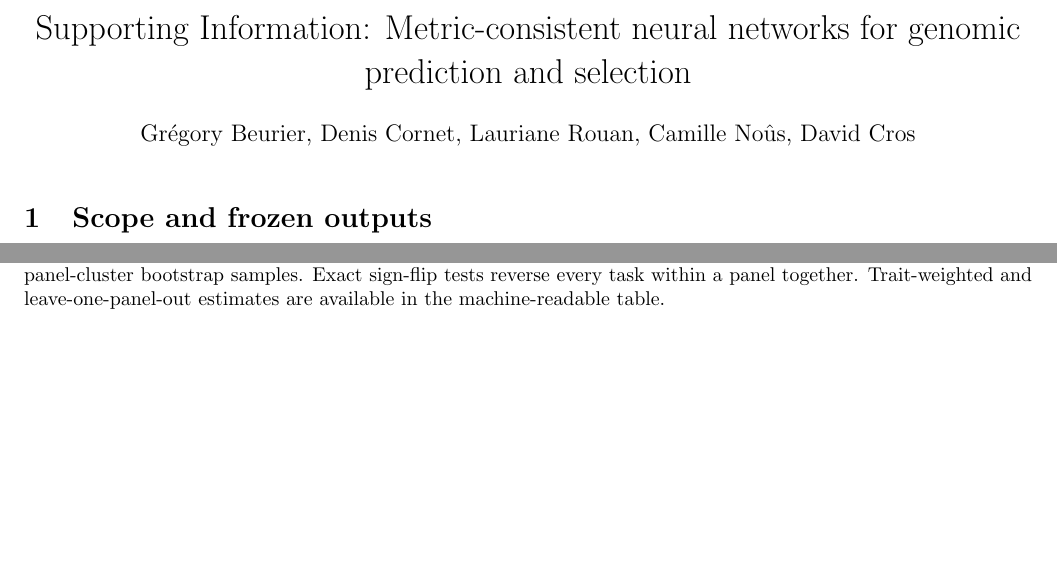
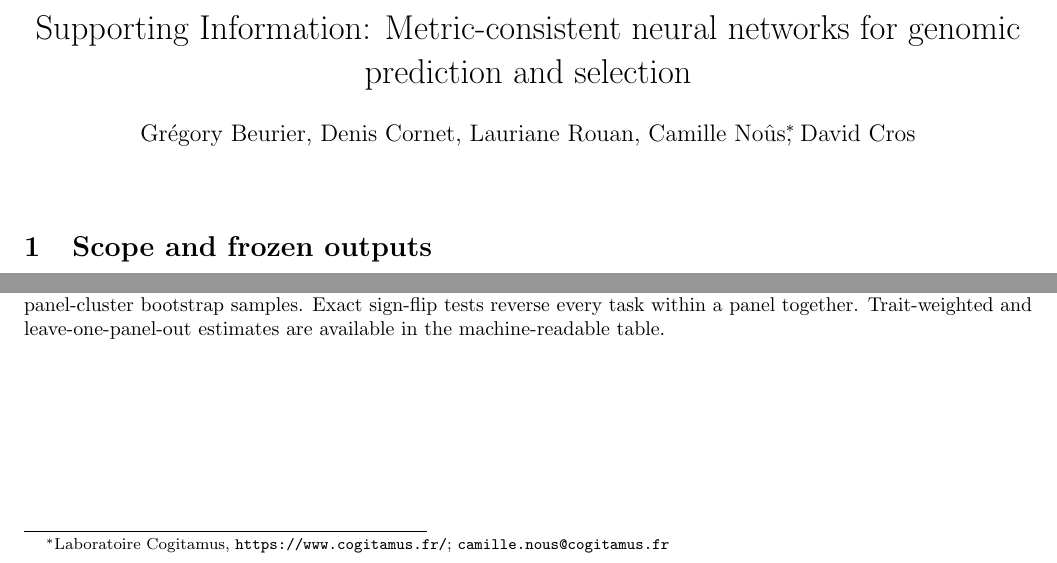
Before and after one commit to GBeurier/gs-loss, a LaTeX document (paper/supplement.tex): two parts of page 1 of 5, joined at a grey line, cut so that both start at the same text, the shorter picture padded with empty space. Compiled offline with pdfLaTeX.

Commit message:
Correct Camille Nous affiliation

```diff
--- a/paper/supplement.tex
+++ b/paper/supplement.tex
@@ -6,7 +6,9 @@
 \usepackage[hidelinks]{hyperref}
 \usepackage{microtype}
 \title{Supporting Information: Metric-consistent neural networks for genomic prediction and selection}
-\author{Gr\'egory Beurier, Denis Cornet, Lauriane Rouan, Camille No\^us, David Cros}
+\author{Gr\'egory Beurier, Denis Cornet, Lauriane Rouan,
+Camille No\^us\thanks{Laboratoire Cogitamus, \url{https://www.cogitamus.fr/}; \texttt{camille.nous@cogitamus.fr}},
+David Cros}
 \date{}
 \begin{document}
 \maketitle
```
Also changed, not shown: paper/g3/main_g3.tex (+2 -1 lines), paper/main.tex (+2 -1 lines), paper/g3/main_g3.pdf, paper/main.pdf, paper/supplement.pdf.
